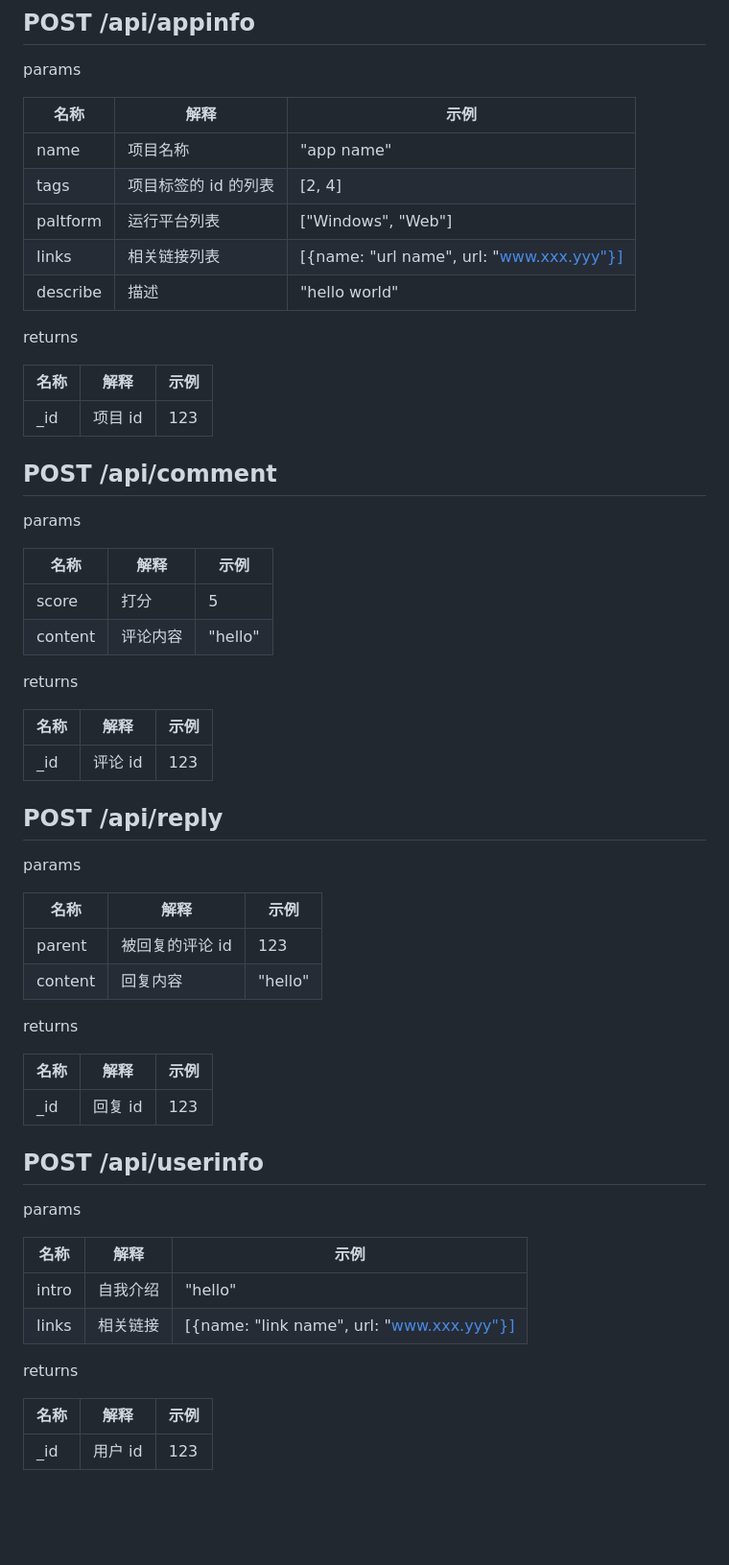
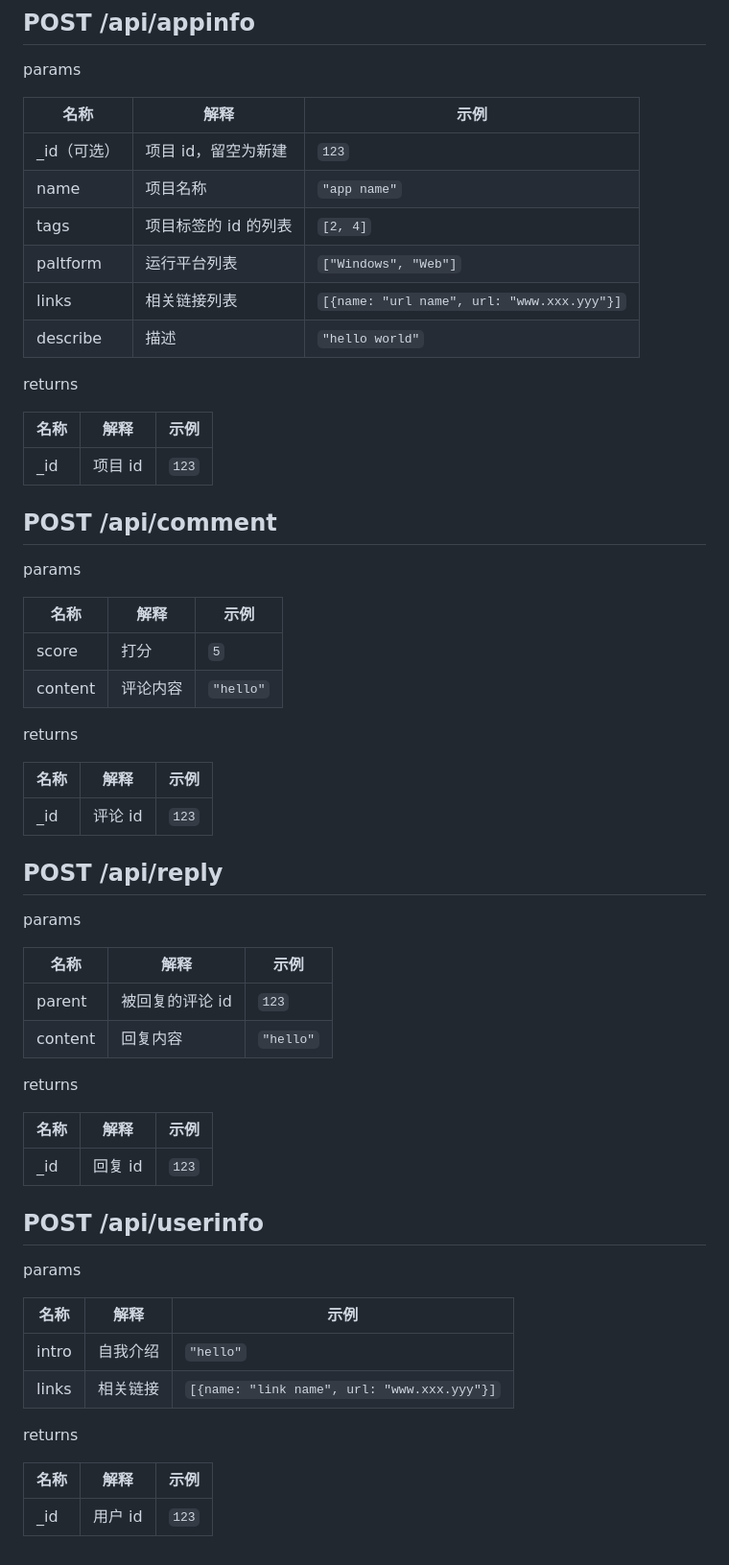
Before and after one commit to suxxsfe/ustc-app-store, a Markdown page: doc/api.md, the part around the change. Shown at 96% size. GitHub-like rendering; blank space fills up the shorter version.

Commit message:
doc: api

```diff
--- a/doc/api.md
+++ b/doc/api.md
@@ -148,17 +148,18 @@ params
 
 | 名称 | 解释 | 示例 |
 | ---- | ---- | ---- |
-| name | 项目名称 | "app name" |
-| tags | 项目标签的 id 的列表 | [2, 4] |
-| paltform | 运行平台列表 | ["Windows", "Web"] |
-| links | 相关链接列表 | [{name: "url name", url: "www.xxx.yyy"}] |
-| describe | 描述 | "hello world" |
+| \_id（可选） | 项目 id，留空为新建 | `123` |
+| name | 项目名称 | `"app name"` |
+| tags | 项目标签的 id 的列表 | `[2, 4]` |
+| paltform | 运行平台列表 | `["Windows", "Web"]` |
+| links | 相关链接列表 | `[{name: "url name", url: "www.xxx.yyy"}]` |
+| describe | 描述 | `"hello world"` |
 
 returns
 
 | 名称 | 解释 | 示例 |
 | ---- | ---- | ---- |
-| \_id | 项目 id | 123 |
+| \_id | 项目 id | `123` |
 
 ## POST /api/comment
 
@@ -166,14 +167,14 @@ params
 
 | 名称 | 解释 | 示例 |
 | ---- | ---- | ---- |
-| score | 打分 | 5 |
-| content | 评论内容 | "hello" |
+| score | 打分 | `5` |
+| content | 评论内容 | `"hello"` |
 
 returns
 
 | 名称 | 解释 | 示例 |
 | ---- | ---- | ---- |
-| \_id | 评论 id | 123 |
+| \_id | 评论 id | `123` |
 
 ## POST /api/reply
 
@@ -181,14 +182,14 @@ params
 
 | 名称 | 解释 | 示例 |
 | ---- | ---- | ---- |
-| parent | 被回复的评论 id | 123 |
-| content | 回复内容 | "hello" |
+| parent | 被回复的评论 id | `123` |
+| content | 回复内容 | `"hello"` |
 
 returns
 
 | 名称 | 解释 | 示例 |
 | ---- | ---- | ---- |
-| \_id | 回复 id | 123 |
+| \_id | 回复 id | `123` |
 
 ## POST /api/userinfo
 
@@ -196,11 +197,11 @@ params
 
 | 名称 | 解释 | 示例 |
 | ---- | ---- | ---- |
-| intro | 自我介绍 | "hello" |
-| links | 相关链接 | [{name: "link name", url: "www.xxx.yyy"}] |
+| intro | 自我介绍 | `"hello"` |
+| links | 相关链接 | `[{name: "link name", url: "www.xxx.yyy"}]` |
 
 returns
 
 | 名称 | 解释 | 示例 |
 | ---- | ---- | ---- |
-| \_id | 用户 id | 123 |
+| \_id | 用户 id | `123` |
```
